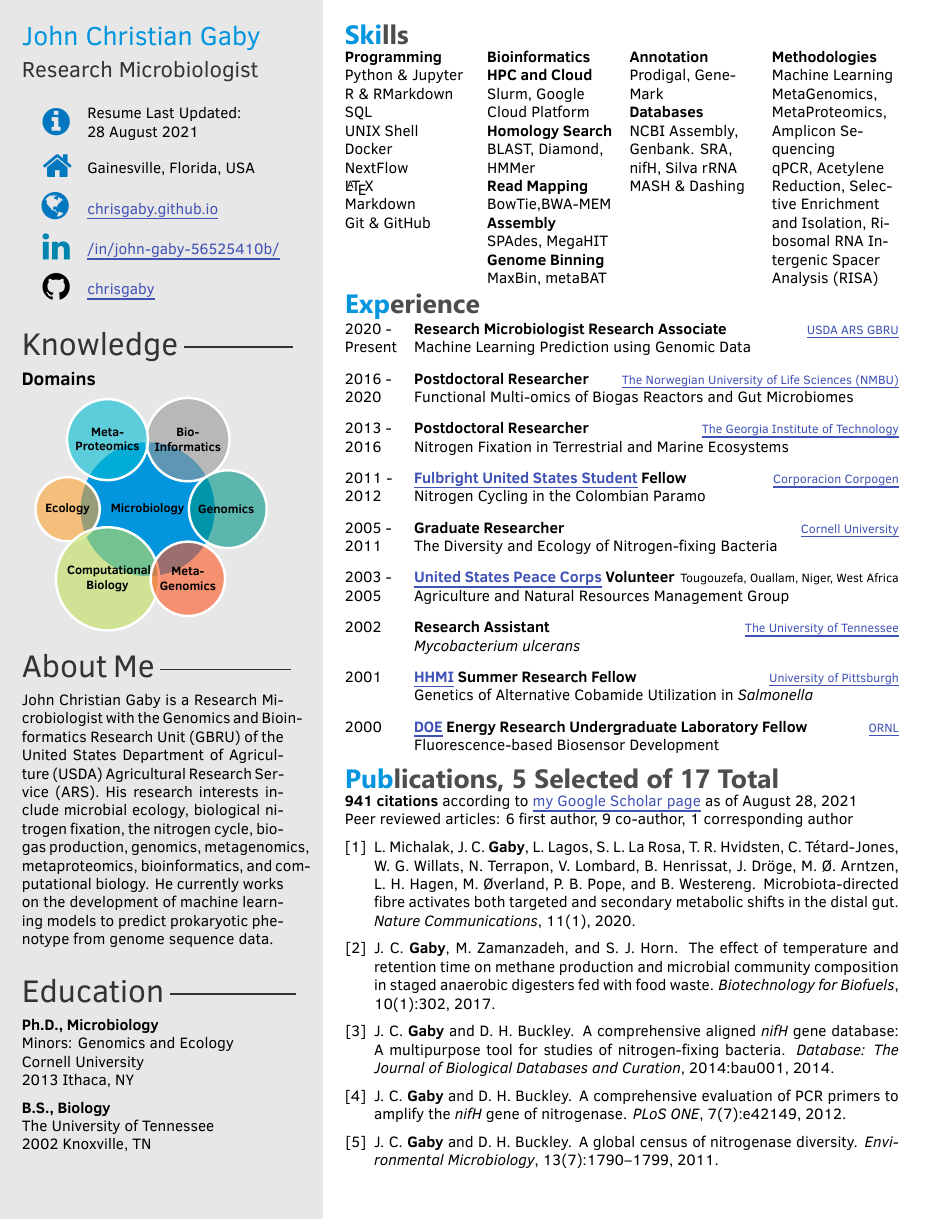
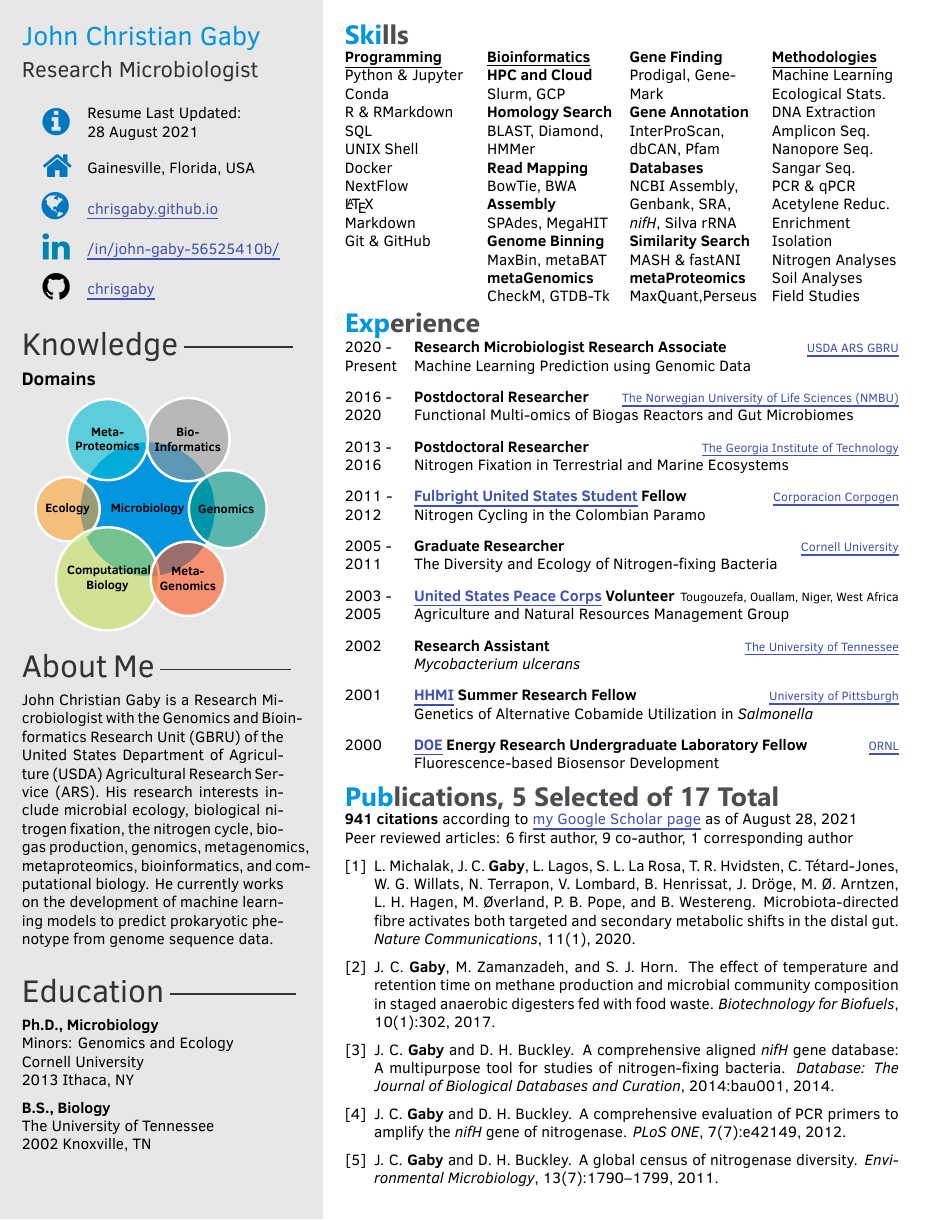
Before and after one commit to chrisgaby/latex-resume, a LaTeX CV (JohnChristianGabyResume.tex): the whole page. The pictures show the PDF file JohnChristianGabyResume.pdf that the author committed with the source.

Commit message:
Expanded skills section

```diff
--- a/JohnChristianGabyResume.tex
+++ b/JohnChristianGabyResume.tex
@@ -147,42 +148,61 @@ Docker\\
 NextFlow\\
 \LaTeX\\
 Markdown\\
-Git \& GitHub
-\columnbreak
+Git \& GitHub\columnbreak
 
-\textbf{Bioinformatics}
-%\begin{itemize}[nosep]
+\textbf{\underline{Bioinformatics}}
 \textbf{HPC and Cloud}\\
-Slurm, Google Cloud Platform\\
+Slurm, GCP\\
 \textbf{Homology Search}\\
 BLAST, Diamond, HMMer\\
 \textbf{Read Mapping}\\
-BowTie,BWA-MEM\\
+BowTie, BWA\\%BWA-MEM
 \textbf{Assembly}\\
 SPAdes, MegaHIT\\
 \textbf{Genome Binning}\\
 MaxBin, metaBAT\\
-\textbf{Annotation}\\
+\textbf{metaGenomics}\\
+CheckM, GTDB-Tk\columnbreak
+
+\textbf{Gene Finding}\\
 Prodigal, GeneMark\\
+\textbf{Gene Annotation}\\
+InterProScan, dbCAN, Pfam
 \textbf{Databases}\\
-NCBI Assembly, Genbank. SRA, nifH, Silva rRNA\\
-MASH \& Dashing
-%\end{itemize}
-\columnbreak
+NCBI Assembly, Genbank, SRA, \emph{nifH}, Silva rRNA\\
+\textbf{Similarity Search}\\
+MASH \& fastANI\\
+\textbf{metaProteomics}\\
+MaxQuant,Perseus\columnbreak
 
-\textbf{Methodologies}\\
+\textbf{\underline{Methodologies}}\\
 Machine Learning\\
-%Statistical Learning
+Ecological Stats.\\
+DNA Extraction\\
+Amplicon Seq.\\
+Nanopore Seq.\\
+Sangar Seq.\\
+PCR \& qPCR\\
+Acetylene Reduc.\\
+Enrichment\\
+Isolation\\
+Nitrogen Analyses\\
+Soil Analyses\\
+Field Studies
+
 %Pandas, NumPy, Matplotlib
-MetaGenomics, MetaProteomics, Amplicon Sequencing\\
 %DADA2, PhyloSeq, VEGAN, ggplot2, cowplot
-%MaxQuant, Perseus
-%InterProScan, Prokka
-%GTDB-Tk, CheckM, fastANI, fastQC
-%Trimmomatic, metaQUAST
+%Prokka
+%fastQC
+%metaQUAST
+%Dashing
 %Plymouth Routines In Multivariate Ecological Research
-qPCR, Acetylene Reduction, Selective Enrichment and Isolation, Ribosomal RNA Intergenic Spacer Analysis (RISA)
-%Sangar Sequencing, \textsuperscript{15}N\textsubscript{2} Stable Isotope Assays of N\textsubscript{2}-fixation Rate, Nitrogen Mineralization Rate Assays, Soil Bulk Density Analysis, Soil Carbon Content Analysis by Loss on Ignition, Soil Moisture Analysis
+%\textbf{Quality Control}
+%fastQC, Trimmomatic, metaQUAST
+%Cultivation\\
+%Selective Enrichment and Isolation
+%Ribosomal RNA Intergenic Spacer Analysis (RISA)
+%\textsuperscript{15}N\textsubscript{2} Stable Isotope Assays of N\textsubscript{2}-fixation Rate, Nitrogen Mineralization Rate Assays, Soil Bulk Density Analysis, Soil Carbon Content Analysis by Loss on Ignition, Soil Moisture Analysis
 %Arb, EMBOSS
 
 \end{multicols}
```
Also changed, not shown: JohnChristianGabyResume.pdf, JohnChristianGabyResume.tex (3 more changed lines).
